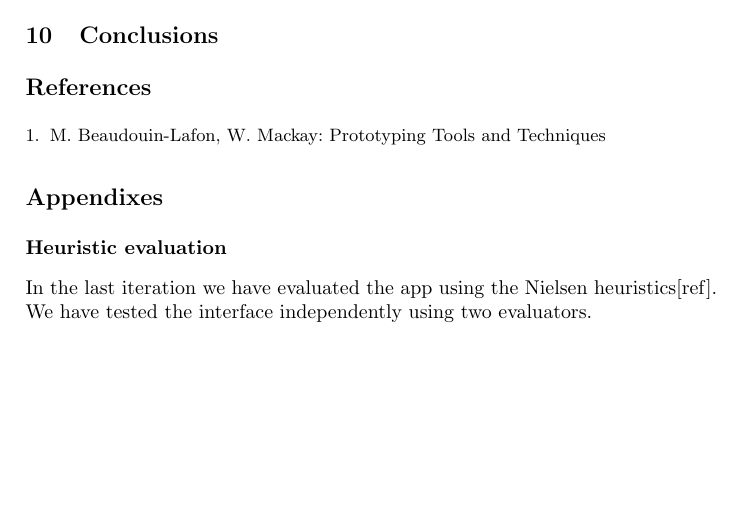
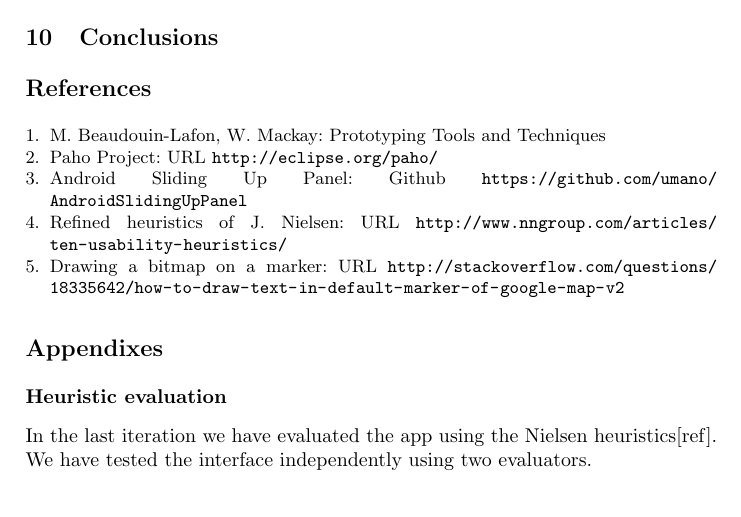
Before and after one commit to syre/personal-data-interaction, a LaTeX paper (project/project.tex): part of page 6 of 7 before the commit and part of page 6 of 8 after it, cut so that both start at the same text, the shorter picture padded with empty space. Compiled offline with pdfLaTeX.

Commit message:
added references

```diff
--- a/project/project.tex
+++ b/project/project.tex
@@ -239,7 +239,10 @@ We  have defined the following tasks for our prototypes:\\
 \begin{thebibliography}{4}
 
 \bibitem{prototyping} M. Beaudouin-Lafon, W. Mackay: Prototyping Tools and Techniques
-
+\bibitem{paho} Paho Project: URL \url{http://eclipse.org/paho/}
+\bibitem{slidinguppanel} Android Sliding Up Panel: Github \url{https://github.com/umano/AndroidSlidingUpPanel}
+\bibitem{nielsenheuristics}Refined heuristics of J. Nielsen: URL \url{http://www.nngroup.com/articles/ten-usability-heuristics/}
+\bibitem{bitmapstackoverflow} Drawing a bitmap on a marker: URL \url{http://stackoverflow.com/questions/18335642/how-to-draw-text-in-default-marker-of-google-map-v2}
 % bibliography examples:
 
 %\bibitem{proceeding2} Foster, I., Kesselman, C., Nick, J., Tuecke, S.: The Physiology of the
```
